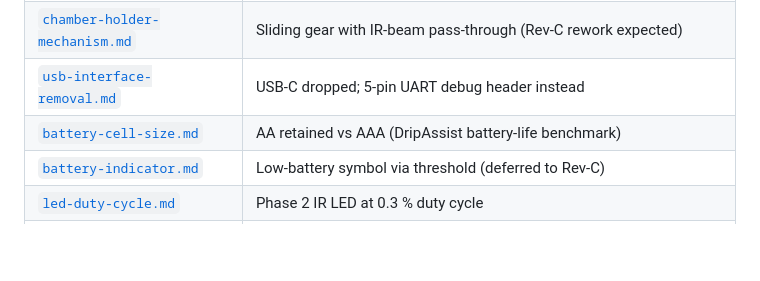
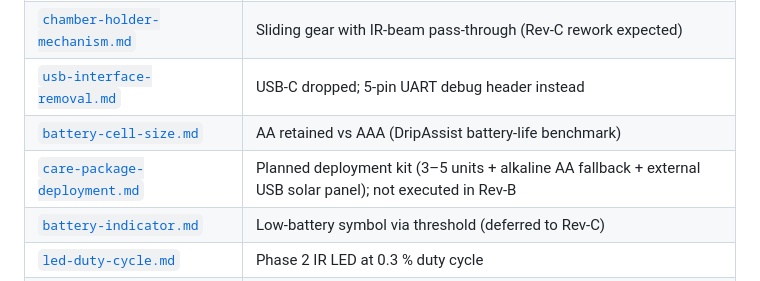
Before and after one commit to Global-Health-Engineering/iv-flow-monitor, a Markdown page: docs/decisions/README.md, the part around the change. GitHub-like rendering; blank space fills up the shorter version.

```diff
--- a/docs/decisions/README.md
+++ b/docs/decisions/README.md
@@ -60,6 +60,7 @@ Conditions under which this decision should be re-opened (e.g.
 | [`chamber-holder-mechanism.md`](chamber-holder-mechanism.md) | Sliding gear with IR-beam pass-through (Rev-C rework expected) |
 | [`usb-interface-removal.md`](usb-interface-removal.md) | USB-C dropped; 5-pin UART debug header instead |
 | [`battery-cell-size.md`](battery-cell-size.md) | AA retained vs AAA (DripAssist battery-life benchmark) |
+| [`care-package-deployment.md`](care-package-deployment.md) | Planned deployment kit (3–5 units + alkaline AA fallback + external USB solar panel); not executed in Rev-B |
 | [`battery-indicator.md`](battery-indicator.md) | Low-battery symbol via threshold (deferred to Rev-C) |
 | [`led-duty-cycle.md`](led-duty-cycle.md) | Phase 2 IR LED at 0.3 % duty cycle |
 | [`auto-calibration-at-boot.md`](auto-calibration-at-boot.md) | Threshold auto-calibration (primary, no fallback) |
```
Also changed, not shown: docs/decisions/care-package-deployment.md (added, +56 -0 lines).
